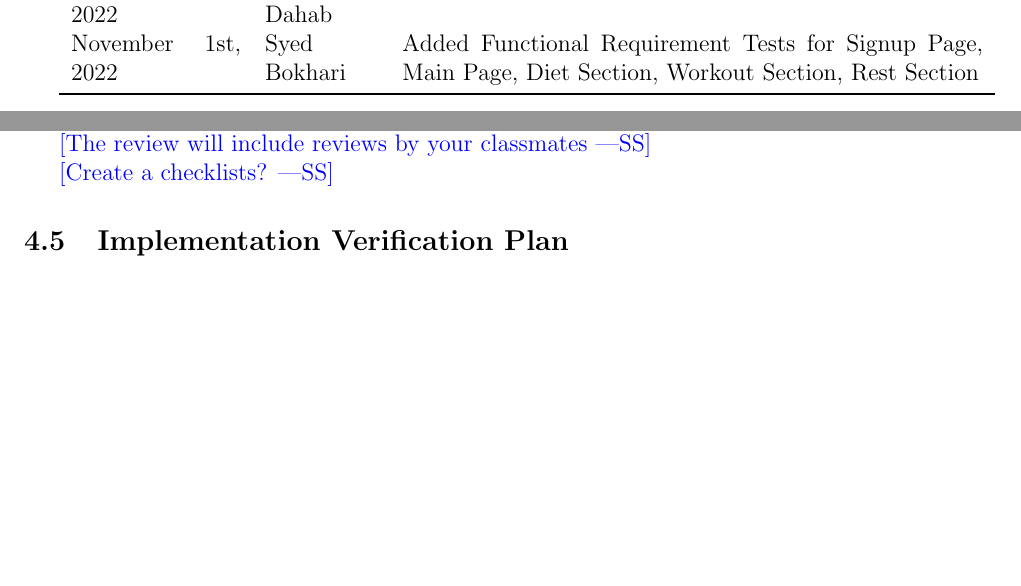
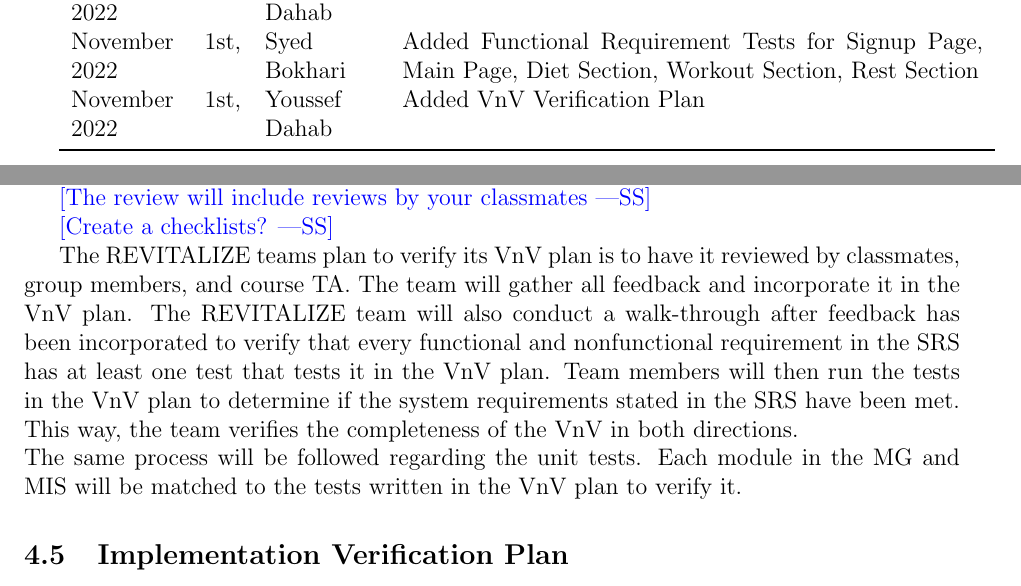
Before and after one commit to faiq-bokhari/REVITALIZE, a LaTeX document (docs/VnVPlan/VnVPlan.tex): two parts of pages 2 and 8 of 31, joined at a grey line, cut so that both start at the same text, the shorter picture padded with empty space. Compiled offline with pdfLaTeX.

Commit message:
Added 4.4 VnV Verification Plan

```diff
--- a/docs/VnVPlan/VnVPlan.tex
+++ b/docs/VnVPlan/VnVPlan.tex
@@ -46,6 +46,7 @@ urlcolor=blue
 	November 1st, 2022 & Bill Nguyen & Self Reflection\\
 	November 1st, 2022 & Youssef Dahab & Added Design Verification Plan\\
 	November 1st, 2022 & Syed Bokhari & Added Functional Requirement Tests for Signup Page, Main Page, Diet Section, Workout Section, Rest Section\\
+	November 1st, 2022 & Youssef Dahab & Added VnV Verification Plan\\
 	\bottomrule
 \end{tabularx}
 
@@ -173,6 +174,9 @@ The REVITALIZE team's design verification plan is to have its design reviewed by
 \wss{The review will include reviews by your classmates}
 
 \wss{Create a checklists?}
+
+The REVITALIZE teams plan to verify its VnV plan is to have it reviewed by classmates, group members, and course TA. The team will gather all feedback and incorporate it in the VnV plan. The REVITALIZE team will also conduct a walk-through after feedback has been incorporated to verify that every functional and nonfunctional requirement in the SRS has at least one test that tests it in the VnV plan. Team members will then run the tests in the VnV plan to determine if the system requirements stated in the SRS have been met. This way, the team verifies the completeness of the VnV in both directions.\\
+The same process will be followed regarding the unit tests. Each module in the MG and MIS will be matched to the tests written in the VnV plan to verify it.
 
 \subsection{Implementation Verification Plan}
 
```
Also changed, not shown: docs/VnVPlan/VnVPlan.pdf.
